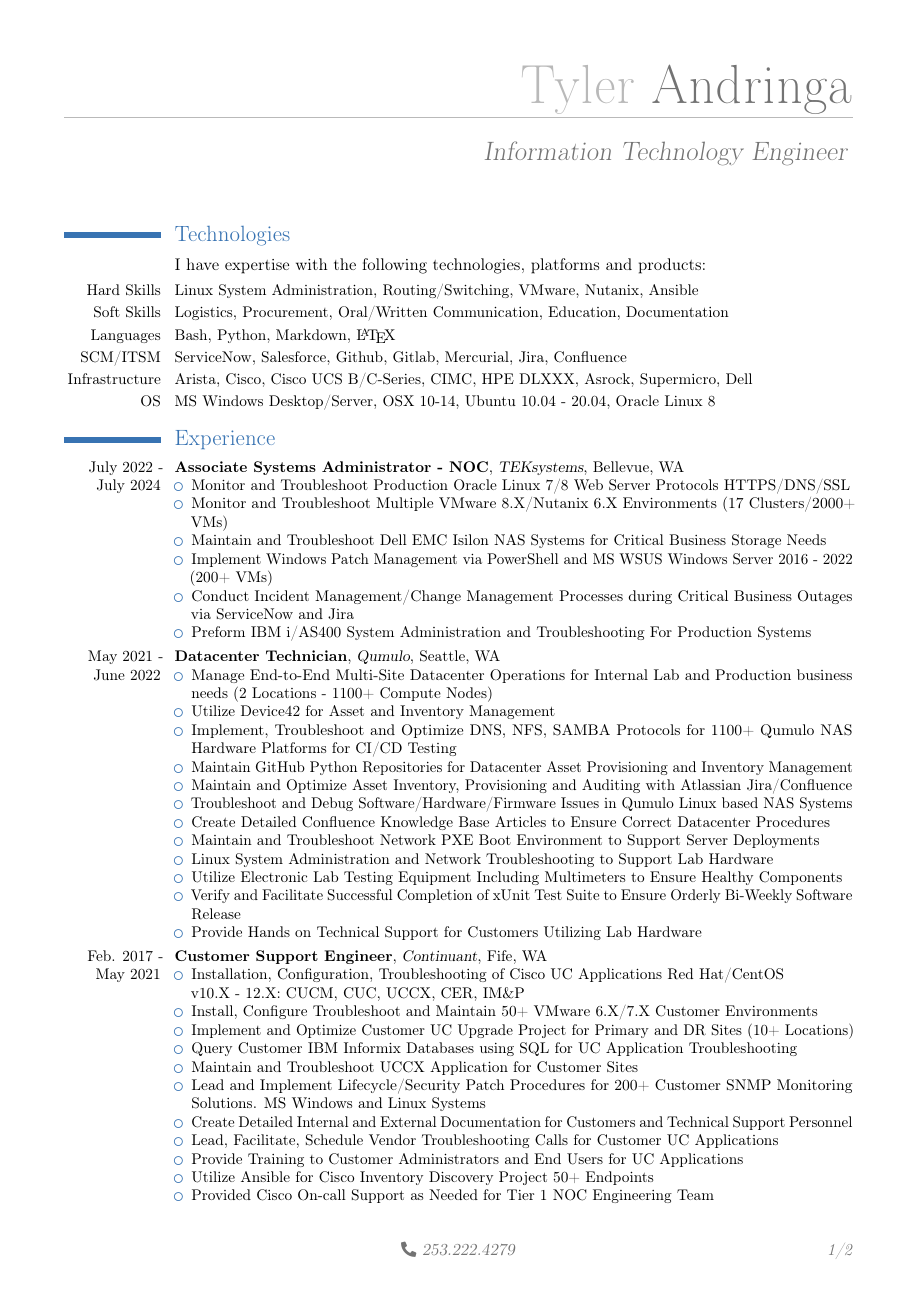
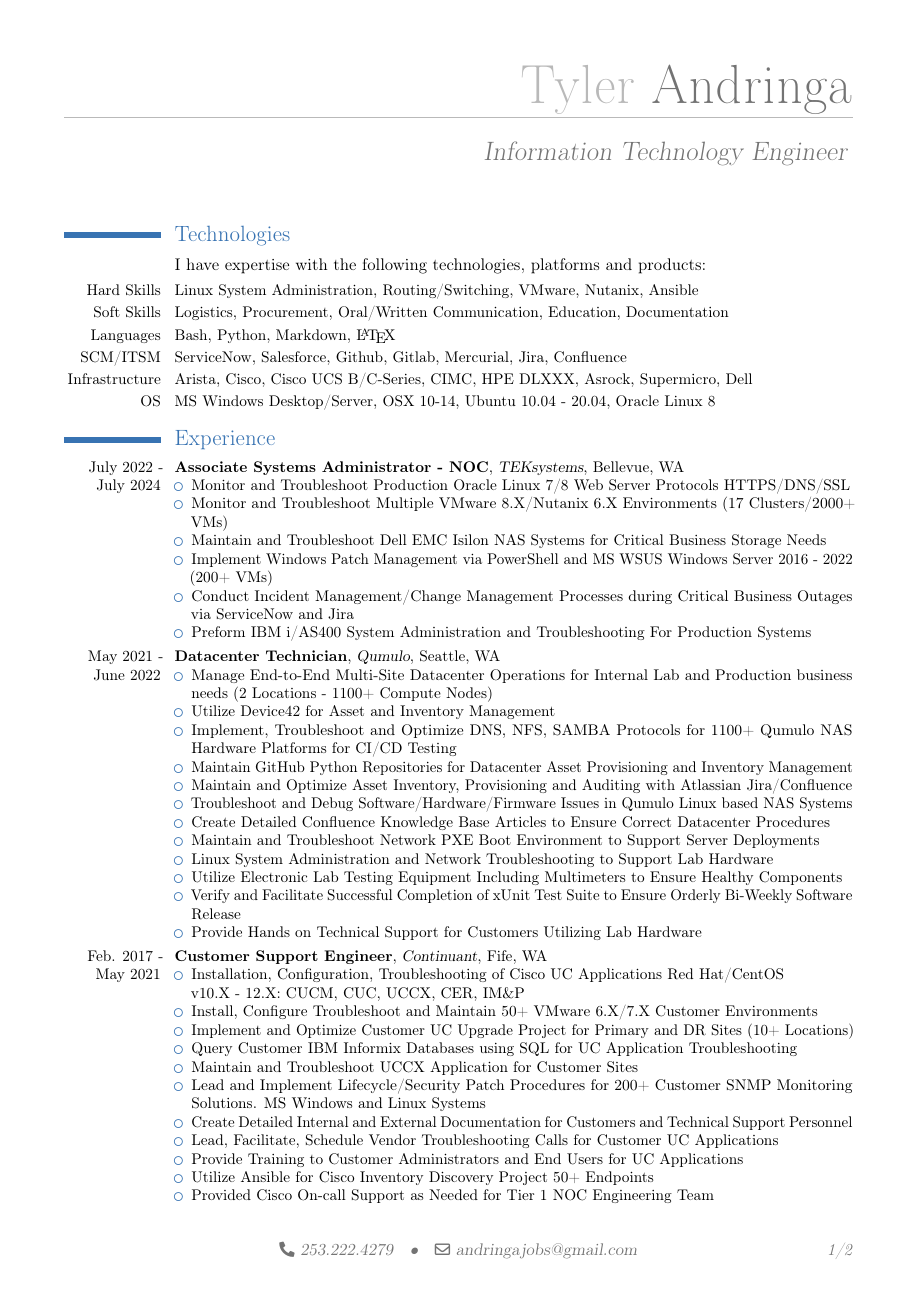
Before and after one commit to tandringa/Resume-CV, a LaTeX CV (Resume-CV/Tyler_Andringa.tex): page 1 of 2. Compiled offline with pdfLaTeX.

Commit message:
Added Email

```diff
--- a/Resume-CV/Tyler_Andringa.tex
+++ b/Resume-CV/Tyler_Andringa.tex
@@ -9,7 +9,7 @@
 \title{Information Technology Engineer}
 %\address{}
 \phone{253.222.4279}
-%\email{}
+\email{andringajobs@gmail.com}
 
 \begin{document}
 
```
Also changed, not shown: Resume-CV/Tyler_Andringa.pdf.
